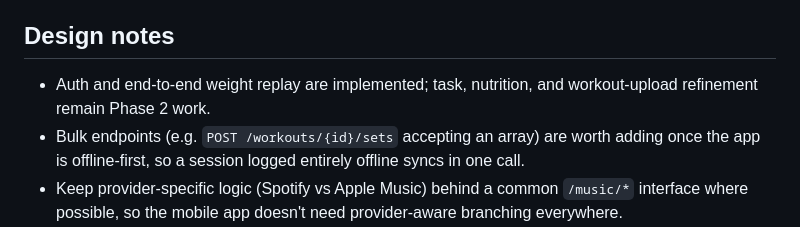
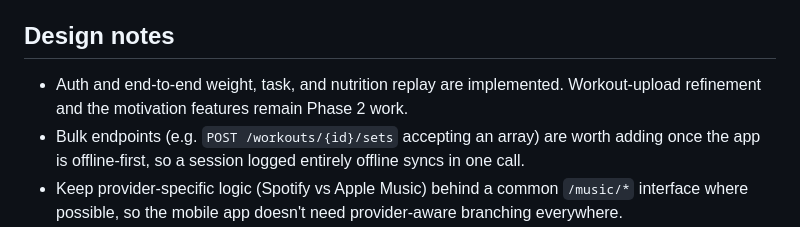
Before and after one commit to Daboggieman/Kairo-v1, a Markdown page: docs/03-api-design.md, the part around the change. Drawn GitHub-style.

```diff
--- a/docs/03-api-design.md
+++ b/docs/03-api-design.md
@@ -93,8 +93,8 @@ purely for cross-device sync of the alarm list.)*
 - (Apple Music equivalents once native MusicKit integration exists — see integrations doc)
 
 ## Design notes
-- Auth and end-to-end weight replay are implemented; task, nutrition, and workout-upload
-  refinement remain Phase 2 work.
+- Auth and end-to-end weight, task, and nutrition replay are implemented. Workout-upload
+  refinement and the motivation features remain Phase 2 work.
 - Bulk endpoints (e.g. `POST /workouts/{id}/sets` accepting an array) are worth adding
   once the app is offline-first, so a session logged entirely offline syncs in one call.
 - Keep provider-specific logic (Spotify vs Apple Music) behind a common `/music/*`
```
Also changed, not shown: README.md (+8 -7 lines), to_continue_with.md (+8 -4 lines).
